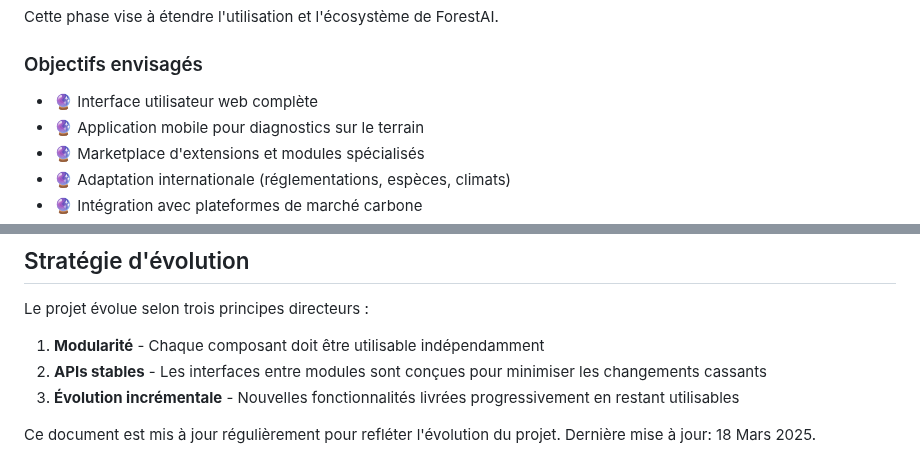
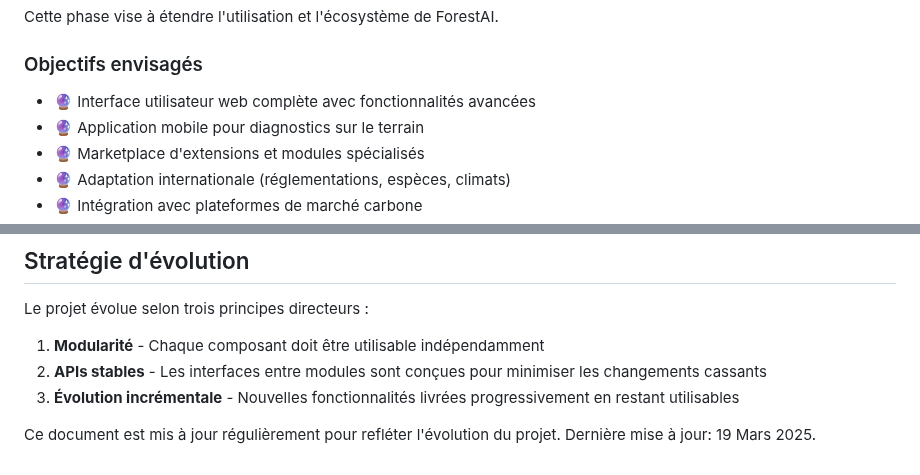
Before and after one commit to Karamasoldier/forestai-management, a Markdown page: docs/ROADMAP.md, 2 parts joined by grey strips. GitHub-like rendering.

```diff
--- a/docs/ROADMAP.md
+++ b/docs/ROADMAP.md
@@ -130,7 +132,7 @@ Cette phase vise à étendre l'utilisation et l'écosystème de ForestAI.
 
 ### Objectifs envisagés
 
-- 🔮 Interface utilisateur web complète
+- 🔮 Interface utilisateur web complète avec fonctionnalités avancées
 - 🔮 Application mobile pour diagnostics sur le terrain
 - 🔮 Marketplace d'extensions et modules spécialisés
 - 🔮 Adaptation internationale (réglementations, espèces, climats)
@@ -194,4 +197,4 @@ Le projet évolue selon trois principes directeurs :
 2. **APIs stables** - Les interfaces entre modules sont conçues pour minimiser les changements cassants
 3. **Évolution incrémentale** - Nouvelles fonctionnalités livrées progressivement en restant utilisables
 
-Ce document est mis à jour régulièrement pour refléter l'évolution du projet. Dernière mise à jour: 18 Mars 2025.
+Ce document est mis à jour régulièrement pour refléter l'évolution du projet. Dernière mise à jour: 19 Mars 2025.
```
Also changed, not shown: other parts of docs/ROADMAP.md (+6 -3 lines).
